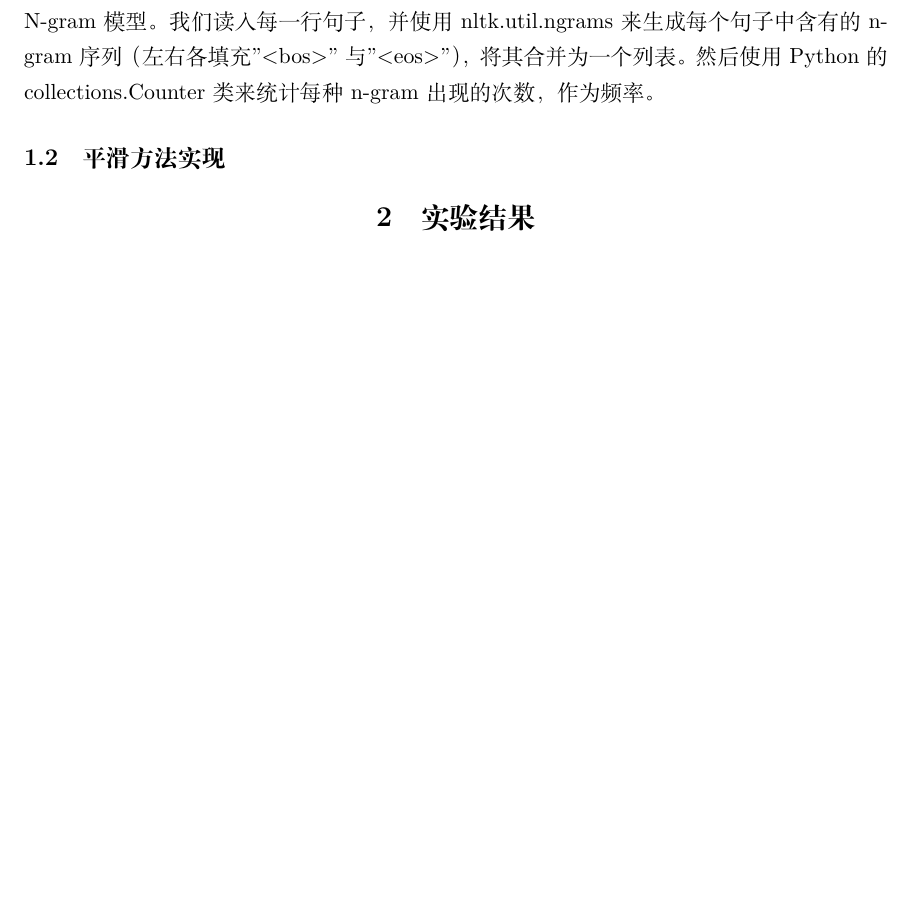
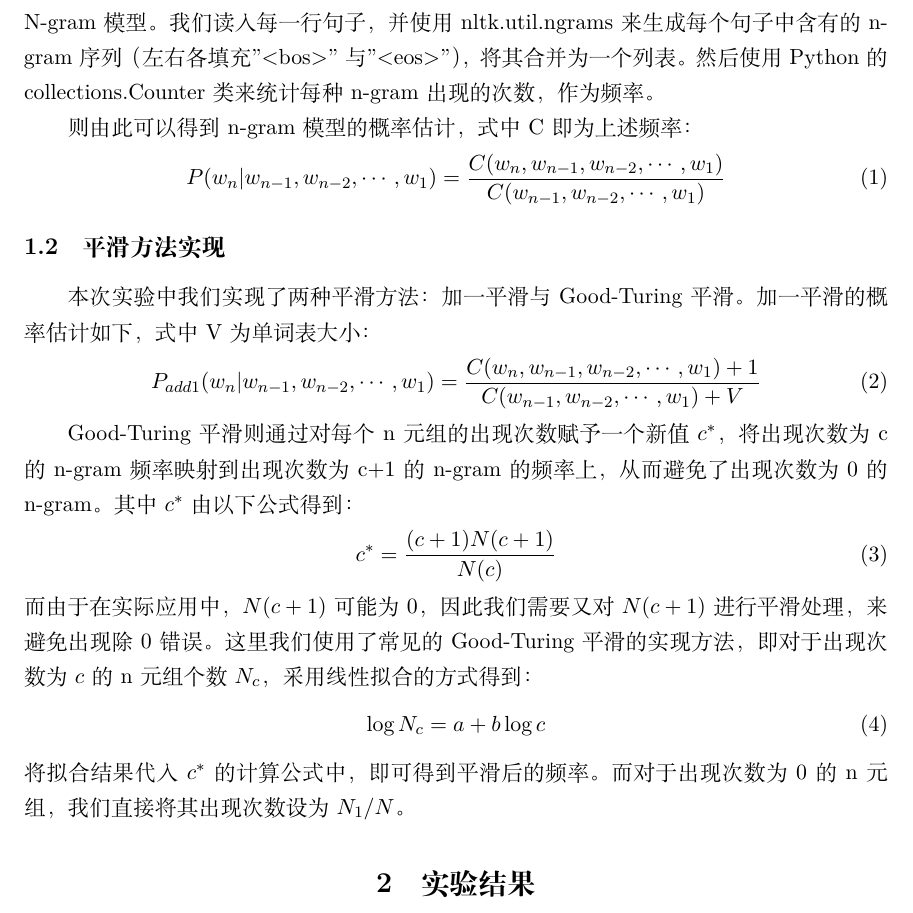
Before and after one commit to 4332001876/USTC_Text_Representation_Learning_Lab, a LaTeX document (Lab1/docs/PB21030838_罗浩铭_hw1.tex): part of the page before the commit and part of page 1 of 2 after it, cut so that both start at the same text, the shorter picture padded with empty space. Compiled offline with XeLaTeX.

Commit message:
lab1 code implementation

```diff
--- a/Lab1/docs/PB21030838_罗浩铭_hw1.tex
+++ b/Lab1/docs/PB21030838_罗浩铭_hw1.tex
@@ -89,8 +89,30 @@
 我们读入每一行句子，并使用nltk.util.ngrams来生成每个句子中含有的n-gram序列（左右各填充"<bos>"与"<eos>"），将其合并为一个列表。
 然后使用Python的collections.Counter类来统计每种n-gram出现的次数，作为频率。
 
+则由此可以得到n-gram模型的概率估计，式中C即为上述频率：
+\begin{equation}
+  P(w_n|w_{n-1},w_{n-2},\cdots,w_1) = \frac{C(w_n,w_{n-1},w_{n-2},\cdots,w_1)}{C(w_{n-1},w_{n-2},\cdots,w_1)}
+\end{equation}
 
 \subsection{平滑方法实现}
+本次实验中我们实现了两种平滑方法：加一平滑与Good-Turing平滑。
+加一平滑的概率估计如下，式中V为单词表大小：
+\begin{equation}
+  P_{add1}(w_n|w_{n-1},w_{n-2},\cdots,w_1) = \frac{C(w_n,w_{n-1},w_{n-2},\cdots,w_1)+1}{C(w_{n-1},w_{n-2},\cdots,w_1)+V}
+\end{equation}
+
+Good-Turing平滑则通过对每个n元组的出现次数赋予一个新值$c^*$，将出现次数为c的n-gram频率映射到出现次数为c+1的n-gram的频率上，从而避免了出现次数为0的n-gram。
+其中$c^*$由以下公式得到：
+\begin{equation}
+  c^* = \frac{(c+1)N(c+1)}{N(c)}
+\end{equation}
+而由于在实际应用中，$N(c+1)$可能为0，因此我们需要又对$N(c+1)$进行平滑处理，来避免出现除0错误。
+这里我们使用了常见的Good-Turing平滑的实现方法，即对于出现次数为$c$的n元组个数$N_c$，采用线性拟合的方式得到：
+\begin{equation}
+  \log N_c = a + b \log c
+\end{equation}
+将拟合结果代入$c^*$的计算公式中，即可得到平滑后的频率。而对于出现次数为0的n元组，我们直接将其出现次数设为$N_1/N$。
+
 
 \section{实验结果}
 \subsection{bigram与trigram模型性能对比}
```
Also changed, not shown: 1 other file.
